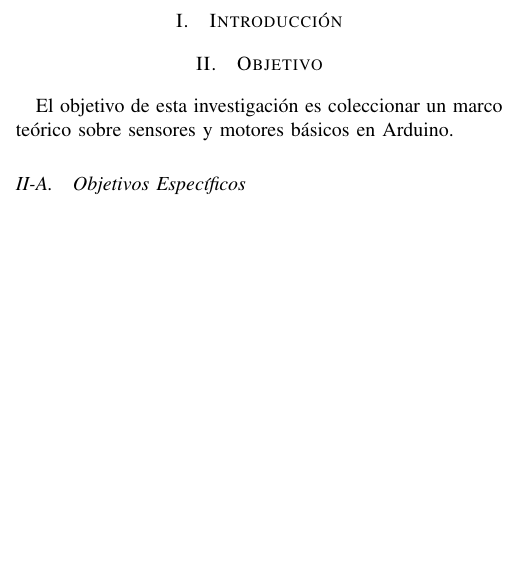
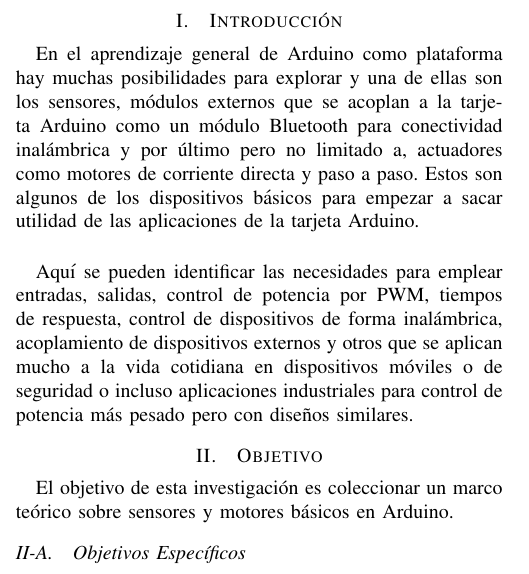
Before and after one commit to tobiasbriones/microprocessors---cp-unah-is911, a LaTeX paper (arduino-sensors-and-motors/main.tex): part of one column of page 1 of 6, cut so that both start at the same text, the shorter picture padded with empty space. Compiled offline with pdfLaTeX.

Commit message:
Add section introduction

```diff
--- a/arduino-sensors-and-motors/main.tex
+++ b/arduino-sensors-and-motors/main.tex
@@ -97,6 +97,11 @@
 
     \section{Introducción}
 
+    En el aprendizaje general de Arduino como plataforma hay muchas posibilidades para explorar y una de ellas son los sensores, módulos externos que se acoplan a la tarjeta Arduino como un módulo Bluetooth para conectividad inalámbrica y por último pero no limitado a, actuadores como motores de corriente directa y paso a paso. Estos son algunos de los dispositivos básicos para empezar a sacar utilidad de las aplicaciones de la tarjeta Arduino.
+
+    \bigbreak
+
+    Aquí se pueden identificar las necesidades para emplear entradas, salidas, control de potencia por PWM, tiempos de respuesta, control de dispositivos de forma inalámbrica, acoplamiento de dispositivos externos y otros que se aplican mucho a la vida cotidiana en dispositivos móviles o de seguridad o incluso aplicaciones industriales para control de potencia más pesado pero con diseños similares.
 
     \section{Objetivo}
 
```
